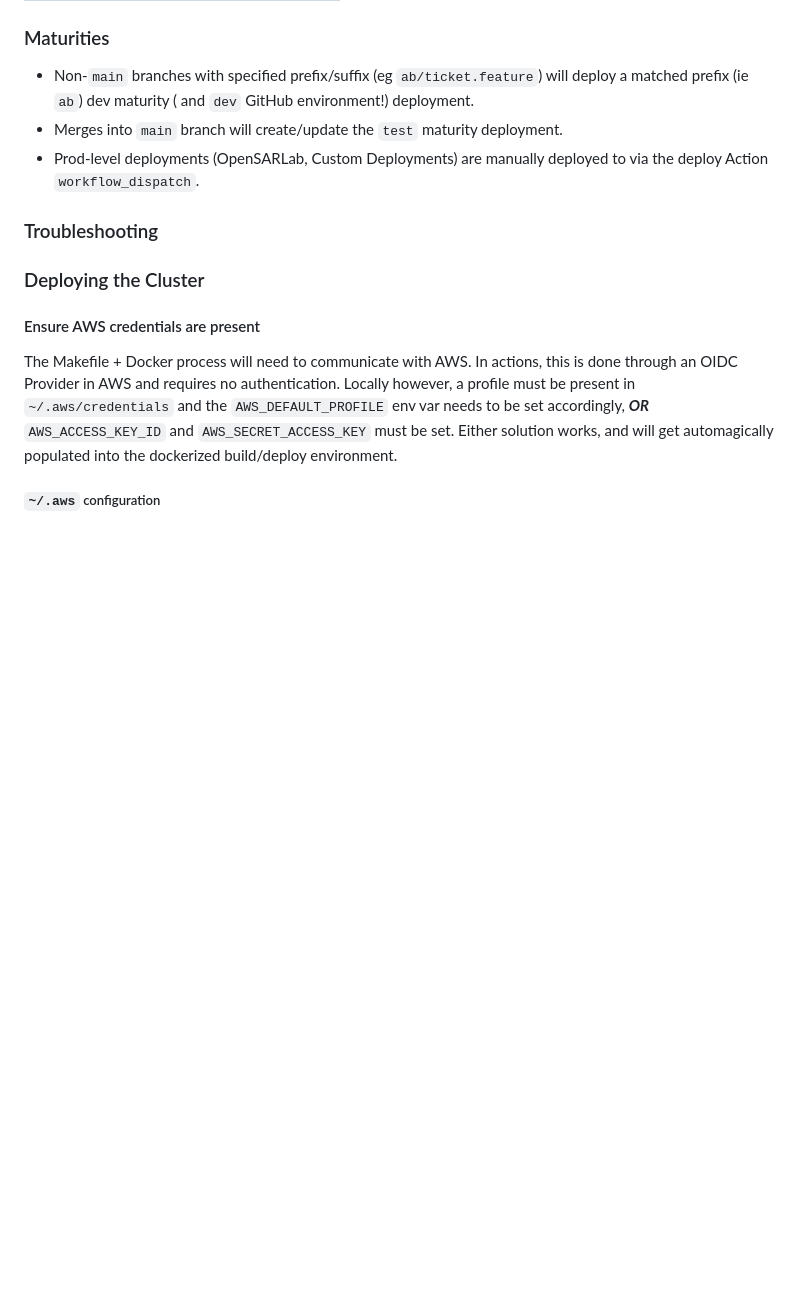
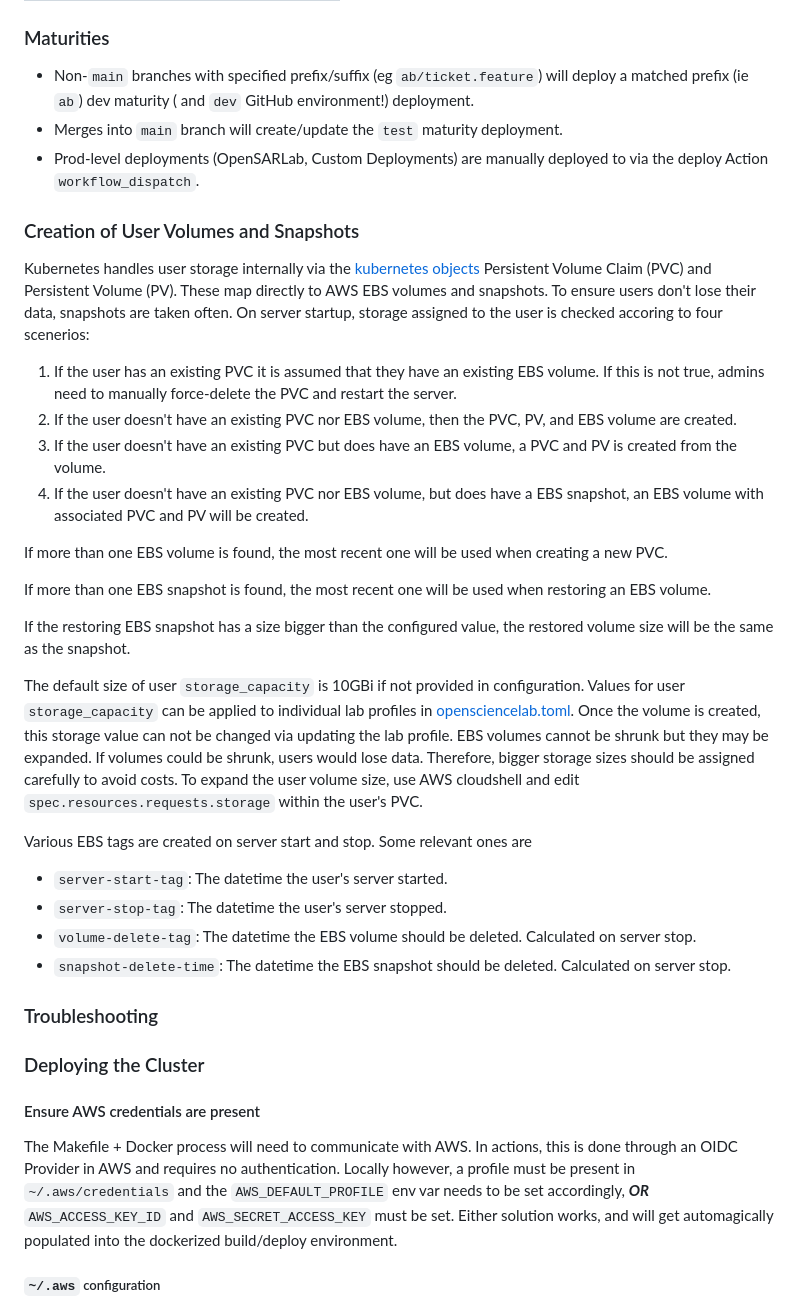
Before and after one commit to ASFOpenSARlab/opensciencelab-cluster-v2, a Markdown page: README.md, the part around the change. Drawn GitHub-style; blank space fills up the shorter version.

Commit message:
Add some docs to README

```diff
--- a/README.md
+++ b/README.md
@@ -35,6 +35,30 @@ a CDK + Actions pipeline.
 - Merges into `main` branch will create/update the `test` maturity deployment.
 - Prod-level deployments (OpenSARLab, Custom Deployments) are manually deployed to via
   the deploy Action `workflow_dispatch`.
+
+### Creation of User Volumes and Snapshots
+
+Kubernetes handles user storage internally via the [kubernetes objects](https://kubernetes.io/docs/concepts/storage/persistent-volumes/) Persistent Volume Claim (PVC) and Persistent Volume (PV). These map directly to AWS EBS volumes and snapshots. To ensure users don't lose their data, snapshots are taken often. On server startup, storage assigned to the user is checked accoring to four scenerios:
+
+1. If the user has an existing PVC it is assumed that they have an existing EBS volume. If this is not true, admins need to manually force-delete the PVC and restart the server.
+2. If the user doesn't have an existing PVC nor EBS volume, then the PVC, PV, and EBS volume are created.
+3. If the user doesn't have an existing PVC but does have an EBS volume, a PVC and PV is created from the volume.
+4. If the user doesn't have an existing PVC nor EBS volume, but does have a EBS snapshot, an EBS volume with associated PVC and PV will be created.
+
+If more than one EBS volume is found, the most recent one will be used when creating a new PVC.
+
+If more than one EBS snapshot is found, the most recent one will be used when restoring an EBS volume.
+
+If the restoring EBS snapshot has a size bigger than the configured value, the restored volume size will be the same as the snapshot.
+
+The default size of user `storage_capacity` is 10GBi if not provided in configuration. Values for user `storage_capacity` can be applied to individual lab profiles in [opensciencelab.toml](./cluster-cdk/cluster_cdk/opensciencelab.toml). Once the volume is created, this storage value can not be changed via updating the lab profile. EBS volumes cannot be shrunk but they may be expanded. If volumes could be shrunk, users would lose data. Therefore, bigger storage sizes should be assigned carefully to avoid costs. To expand the user volume size, use AWS cloudshell and edit `spec.resources.requests.storage` within the user's PVC.
+
+Various EBS tags are created on server start and stop. Some relevant ones are
+
+- `server-start-tag`: The datetime the user's server started.
+- `server-stop-tag`: The datetime the user's server stopped.
+- `volume-delete-tag`: The datetime the EBS volume should be deleted. Calculated on server stop.
+- `snapshot-delete-time`: The datetime the EBS snapshot should be deleted. Calculated on server stop.
 
 ### Troubleshooting
 
```
